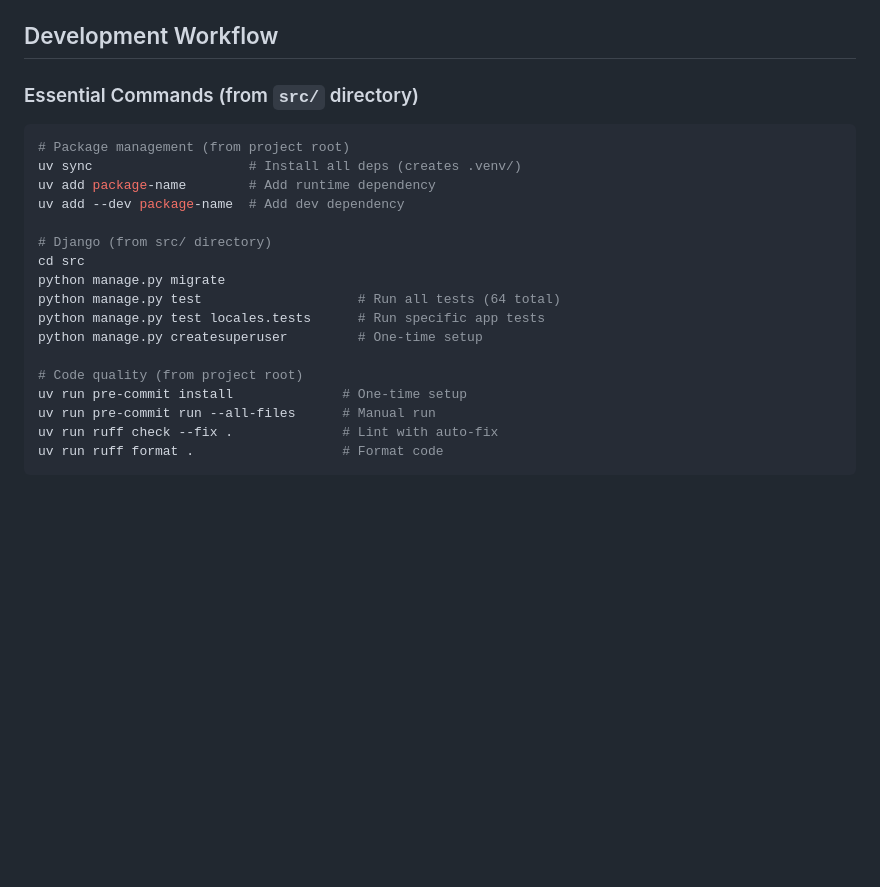
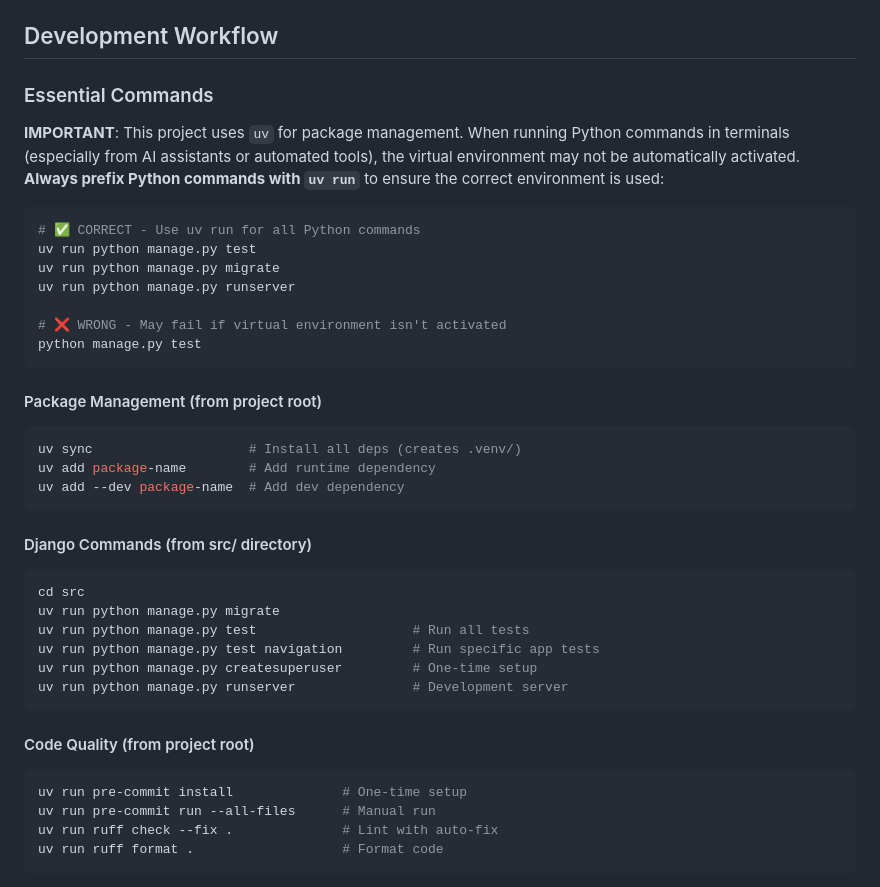
Before and after one commit to WesternFriend/QuakerCMS, a Markdown page: AGENTS.md, the part around the change printed below. Rendered like a GitHub page; blank space fills up the shorter version.

Commit message:
fix: Update development workflow instructions to emphasize using 'uv' for package management and Python commands

````diff
--- a/AGENTS.md
+++ b/AGENTS.md
@@ -69,22 +69,42 @@ This structural approach prevents 3+ level nesting at the schema level.
 
 ## Development Workflow
 
-### Essential Commands (from `src/` directory)
+### Essential Commands
+
+**IMPORTANT**: This project uses `uv` for package management. When running Python commands in terminals (especially from AI assistants or automated tools), the virtual environment may not be automatically activated. **Always prefix Python commands with `uv run`** to ensure the correct environment is used:
 
 ```bash
-# Package management (from project root)
+# ✅ CORRECT - Use uv run for all Python commands
+uv run python manage.py test
+uv run python manage.py migrate
+uv run python manage.py runserver
+
+# ❌ WRONG - May fail if virtual environment isn't activated
+python manage.py test
+```
+
+#### Package Management (from project root)
+
+```bash
 uv sync                    # Install all deps (creates .venv/)
 uv add package-name        # Add runtime dependency
 uv add --dev package-name  # Add dev dependency
+```
 
-# Django (from src/ directory)
+#### Django Commands (from src/ directory)
+
+```bash
 cd src
-python manage.py migrate
-python manage.py test                    # Run all tests (64 total)
-python manage.py test locales.tests      # Run specific app tests
-python manage.py createsuperuser         # One-time setup
+uv run python manage.py migrate
+uv run python manage.py test                    # Run all tests
+uv run python manage.py test navigation         # Run specific app tests
+uv run python manage.py createsuperuser         # One-time setup
+uv run python manage.py runserver               # Development server
+```
 
-# Code quality (from project root)
+#### Code Quality (from project root)
+
+```bash
 uv run pre-commit install              # One-time setup
 uv run pre-commit run --all-files      # Manual run
 uv run ruff check --fix .              # Lint with auto-fix
````
Also changed, not shown: other parts of AGENTS.md (+2 -1 lines).
